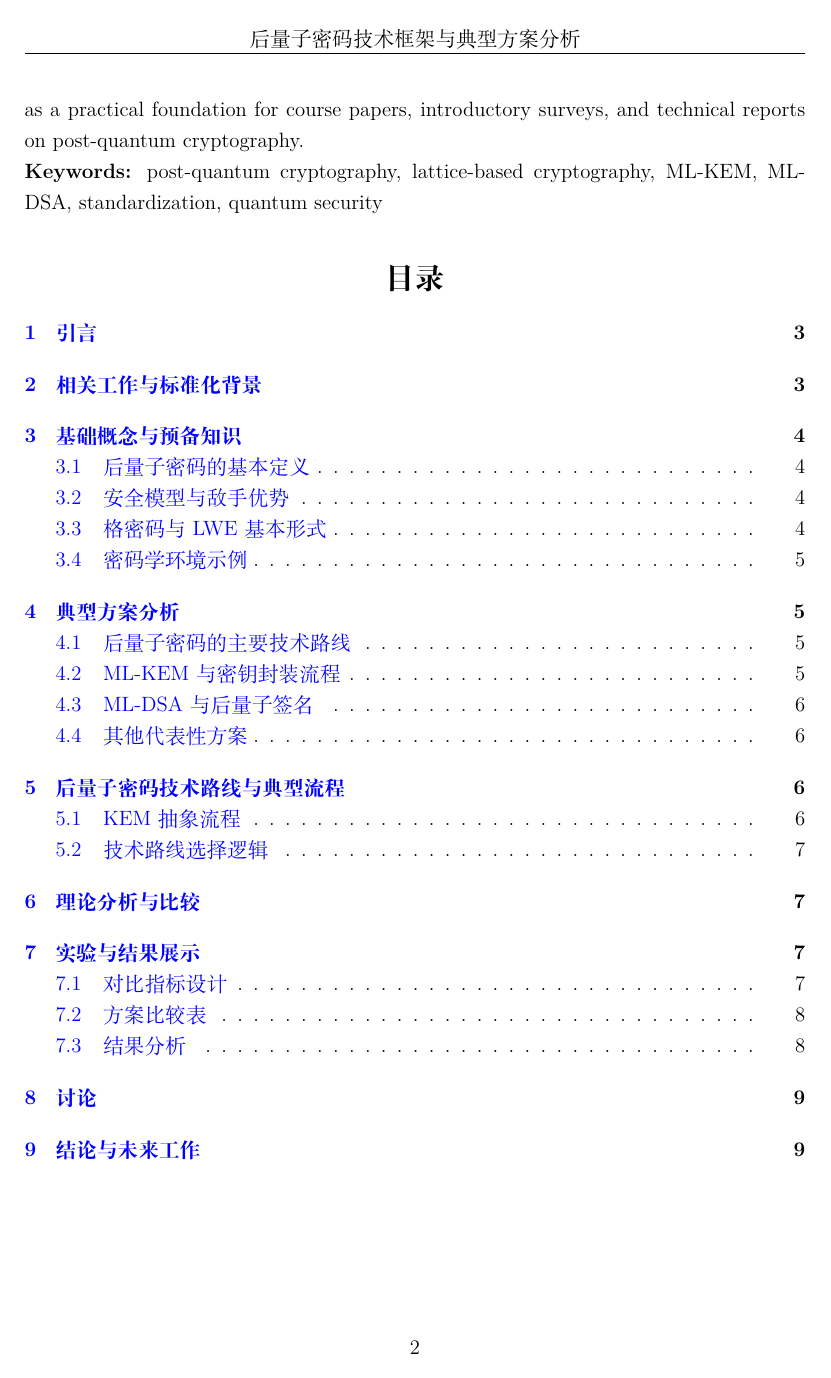
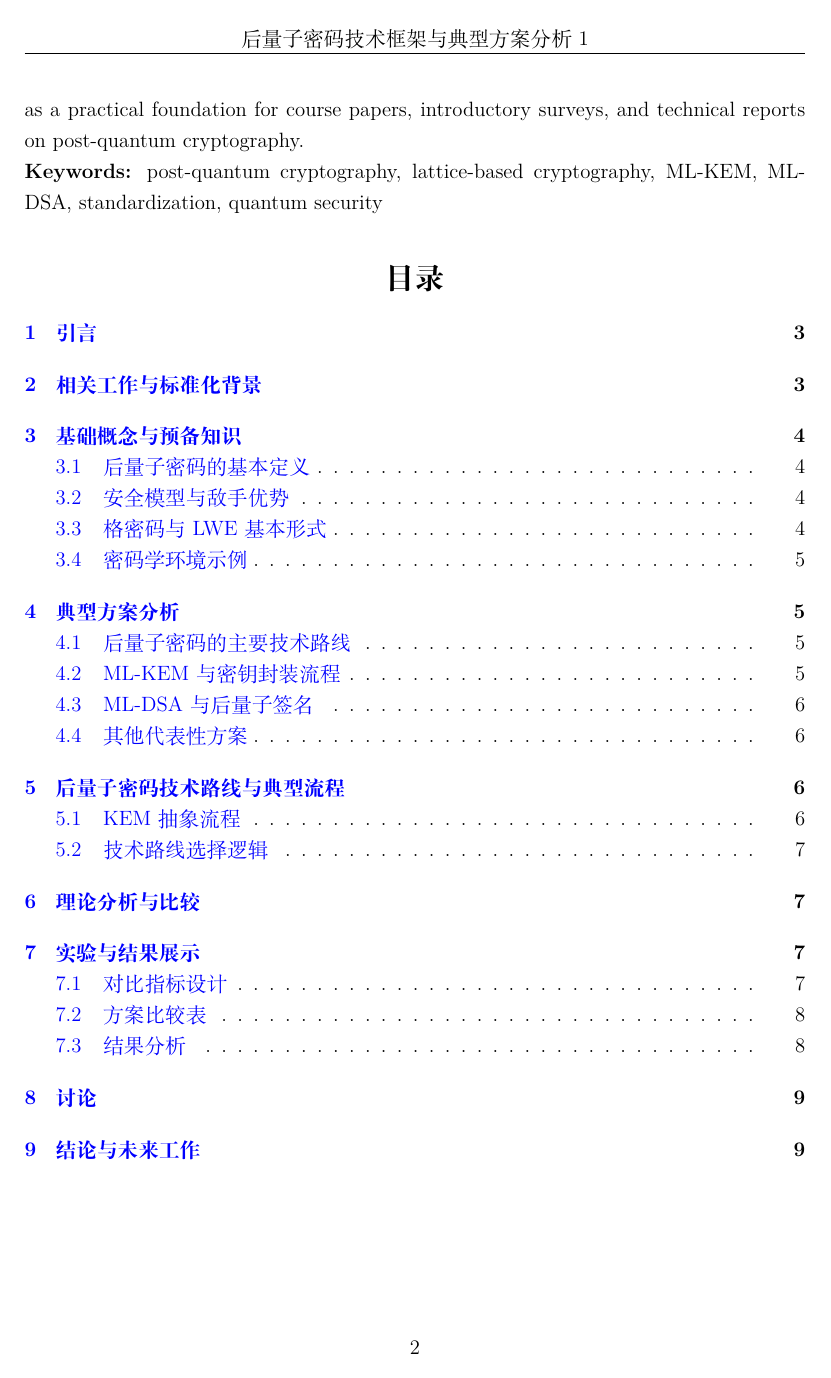
Before and after one commit to aop7pos/overleaf, a LaTeX document (main.tex): page 2 of 10. Compiled offline with XeLaTeX.

Commit message:
题目修改测试

```diff
--- a/main.tex
+++ b/main.tex
@@ -47,7 +47,7 @@
 % ==================== 页眉页脚 ====================
 \pagestyle{fancy}
 \fancyhf{}
-\fancyhead[C]{后量子密码技术框架与典型方案分析}
+\fancyhead[C]{后量子密码技术框架与典型方案分析1}
 \fancyfoot[C]{\thepage}
 
 % ==================== 自定义命令 ====================
```
Also changed, not shown: 1 other file.
